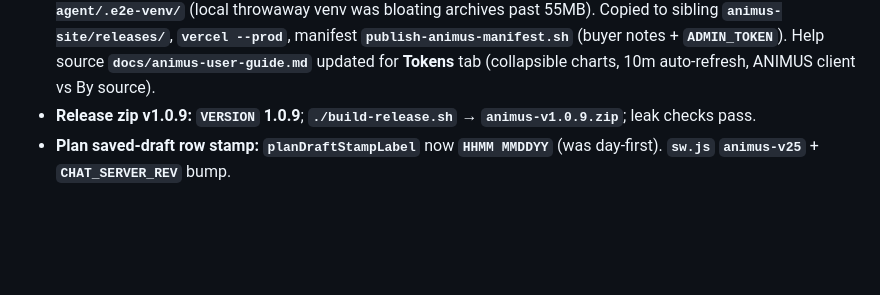
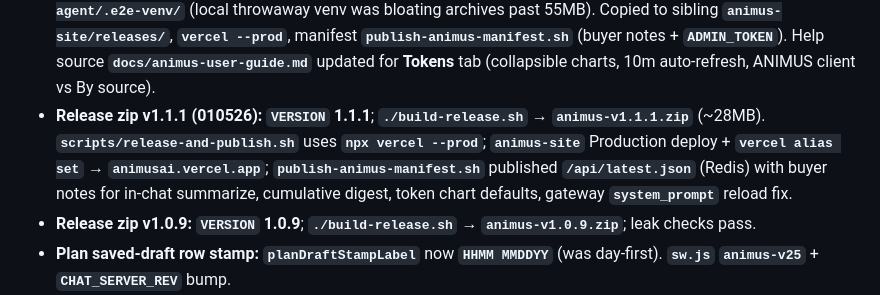
Before and after one commit to SketchOTP/animus, a Markdown page: project_status.md, the part around the change. Rendered like a GitHub page; blank space fills up the shorter version.

Commit message:
project_status: record v1.1.1 release zip and publish path
Co-authored-by: Cursor <cursoragent@cursor.com>

```diff
--- a/project_status.md
+++ b/project_status.md
@@ -50,6 +50,7 @@ Ship ANIMUS v1.0.0 for Gumroad per `project_goal.md` once smoke + Docker are ver
 - **Conversation mode STT docs + Settings hint:** **`animus.env.example`** and **`docs/tts.md`** document STT; Read aloud warns when **`stt_backend`** is **`none`**.
 - **Conversation mode loop hardening (beta):** when Settings → Read aloud → **Conversation mode** is enabled and active via chat mic, empty or failed STT turns now auto-retry listening (short backoff) instead of silently idling; stop/start clears retry timers so mic toggle remains deterministic.
 - **Release zip v1.1.0:** **`VERSION`** **1.1.0**; **`./build-release.sh`** → **`animus-v1.1.0.zip`** (~28MB); zip excludes **`hermes-agent/.e2e-venv/`** (local throwaway venv was bloating archives past 55MB). Copied to sibling **`animus-site/releases/`**, **`vercel --prod`**, manifest **`publish-animus-manifest.sh`** (buyer notes + **`ADMIN_TOKEN`**). Help source **`docs/animus-user-guide.md`** updated for **Tokens** tab (collapsible charts, 10m auto-refresh, ANIMUS client vs By source).
+- **Release zip v1.1.1 (010526):** **`VERSION`** **1.1.1**; **`./build-release.sh`** → **`animus-v1.1.1.zip`** (~28MB). **`scripts/release-and-publish.sh`** uses **`npx vercel --prod`**; **`animus-site`** Production deploy + **`vercel alias set`** → **`animusai.vercel.app`**; **`publish-animus-manifest.sh`** published **`/api/latest.json`** (Redis) with buyer notes for in-chat summarize, cumulative digest, token chart defaults, gateway **`system_prompt`** reload fix.
 - **Release zip v1.0.9:** **`VERSION`** **1.0.9**; **`./build-release.sh`** → **`animus-v1.0.9.zip`**; leak checks pass.
 - **Plan saved-draft row stamp:** **`planDraftStampLabel`** now **`HHMM MMDDYY`** (was day-first). **`sw.js`** **`animus-v25`** + **`CHAT_SERVER_REV`** bump.
 - **Plan tab — stop while clarifying:** Full-screen clarification modal covered the toolbar **Stop**; modal footer now includes **Stop pipeline** (same **`requestPlanPipelineStop()`** as **`#planStopBtn`**). **`sw.js`** **`animus-v24`** + **`CHAT_SERVER_REV`** bump.
```
